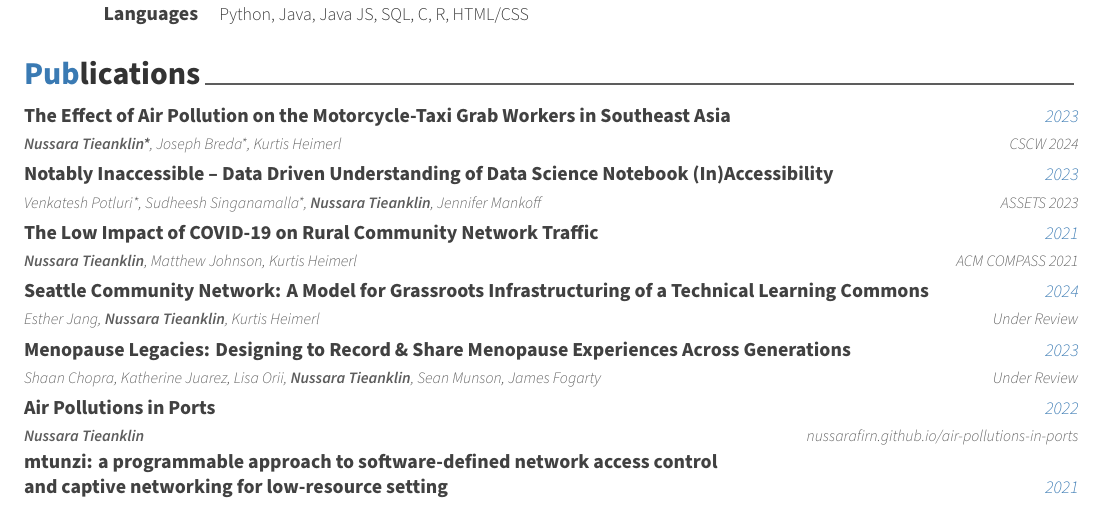
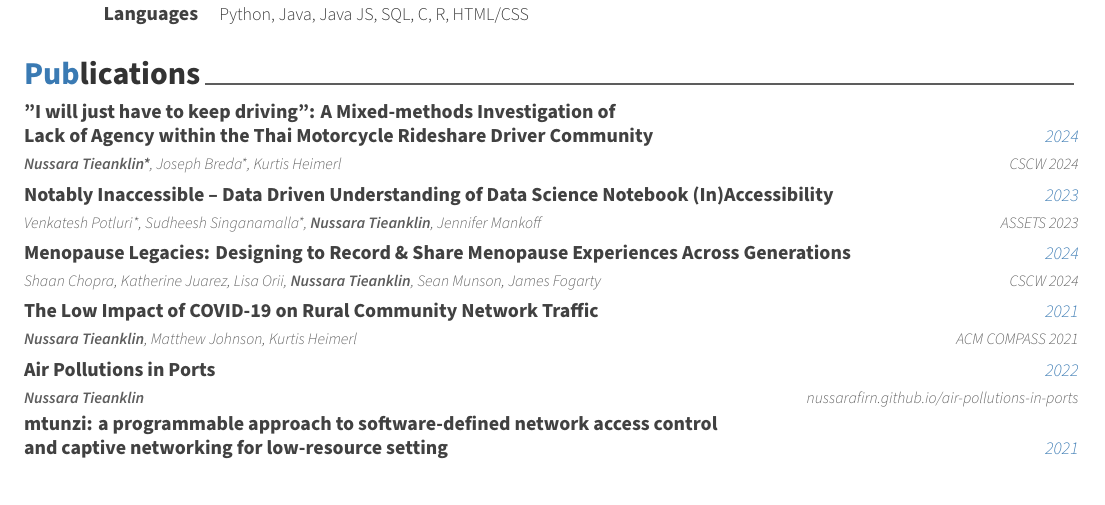
Before and after one commit to nussarafirn/resume, a LaTeX CV (resume.tex, which reads content/pub.tex): part of page 1 of 3, cut so that both start at the same text. Compiled offline with XeLaTeX.

Commit message:
update papers

```diff
--- a/content/pub.tex
+++ b/content/pub.tex
@@ -12,20 +12,25 @@
 %---------------------------------------------------------
 %---------------------------------------------------------
 \cvpub
-    {The Effect of Air Pollution on the Motorcycle-Taxi Grab Workers in Southeast Asia} % name of paper
+    {\shortstack[l]{\href{https://dl.acm.org/doi/abs/10.1145/3653706}{"I will just have to keep driving": A Mixed-methods Investigation of} \\
+    Lack of Agency within the Thai Motorcycle Rideshare Driver Community}} % name of paper
     {\textbf{Nussara Tieanklin*}, Joseph Breda*, Kurtis Heimerl} % auth
     {CSCW 2024} % desc
-    {2023} %date
-
-
+    {2024} %date
 %---------------------------------------------------------
 
 \cvpub
-    {Notably Inaccessible – Data Driven Understanding of Data Science Notebook (In)Accessibility} % name of paper
+    {\href{https://doi.org/10.1145/3597638.3608417}{Notably Inaccessible – Data Driven Understanding of Data Science Notebook (In)Accessibility}} % name of paper
     {Venkatesh Potluri*, Sudheesh Singanamalla*, \textbf{Nussara Tieanklin}, Jennifer Mankoff} % auth
     {\href{https://dl.acm.org/doi/10.1145/3597638.3608417}{ASSETS 2023}} % desc
     {2023} %date
+%---------------------------------------------------------
 
+\cvpub
+    {Menopause Legacies: Designing to Record \& Share Menopause Experiences Across Generations} % name of paper
+    {Shaan Chopra, Katherine Juarez, Lisa Orii, \textbf{Nussara Tieanklin}, Sean Munson, James Fogarty} % auth
+    {CSCW 2024} % desc
+    {2024} %date
 %---------------------------------------------------------
 
   \cvpub
@@ -35,26 +40,12 @@
     % {\href{https://dl.acm.org/doi/10.1145/3460112.3472311}{dl.acm.org/doi/10.1145/3460112.3472311}} % desc
     % {June 2021} % Date
     {2021}
-
-
 %---------------------------------------------------------
-
-\cvpub
-    {Seattle Community Network: A Model for Grassroots Infrastructuring of a Technical Learning Commons} % name of paper
-    {Esther Jang, \textbf{Nussara Tieanklin}, Kurtis Heimerl} % auth
-    {Under Review} % desc
-    {2024} %date
-
-
-%---------------------------------------------------------
-
-\cvpub
-    {Menopause Legacies: Designing to Record \& Share Menopause Experiences Across Generations} % name of paper
-    {Shaan Chopra, Katherine Juarez, Lisa Orii, \textbf{Nussara Tieanklin}, Sean Munson, James Fogarty} % auth
-    {Under Review} % desc
-    {2023} %date
-
-
+% \cvpub
+%     {Seattle Community Network: A Model for Grassroots Infrastructuring of a Technical Learning Commons} % name of paper
+%     {Esther Jang, \textbf{Nussara Tieanklin}, Kurtis Heimerl} % auth
+%     {Under Review} % desc
+%     {2024} %date
 %---------------------------------------------------------
 
 \cvpub
```
Also changed, not shown: content/pub.tex (3 more changed lines).
